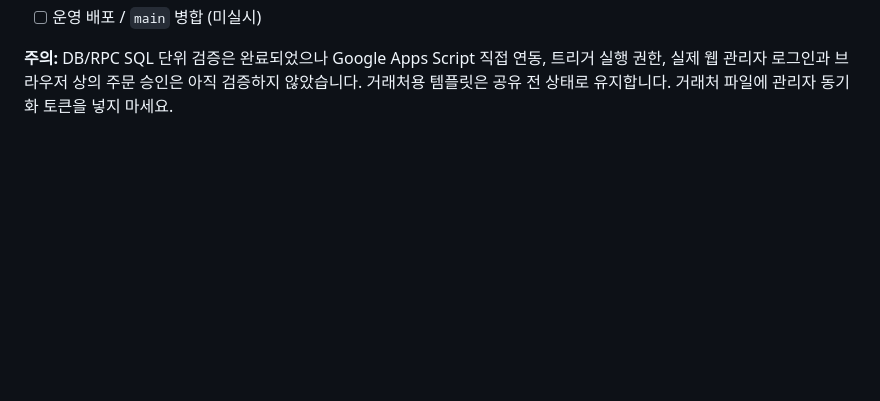
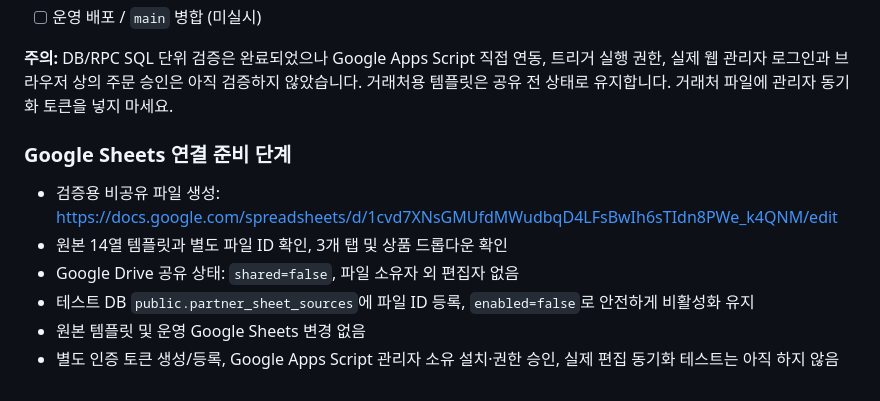
Before and after one commit to irounfood-pixel/Irounfood, a Markdown page: docs/PARTNER_SHEETS_V2.md, the part around the change. Rendered like a GitHub page; blank space fills up the shorter version.

Commit message:
Record private test partner sheet and disabled test database registration

```diff
--- a/docs/PARTNER_SHEETS_V2.md
+++ b/docs/PARTNER_SHEETS_V2.md
@@ -71,3 +71,11 @@
 - [ ] 운영 배포 / `main` 병합 (미실시)
 
 **주의:** DB/RPC SQL 단위 검증은 완료되었으나 Google Apps Script 직접 연동, 트리거 실행 권한, 실제 웹 관리자 로그인과 브라우저 상의 주문 승인은 아직 검증하지 않았습니다. 거래처용 템플릿은 공유 전 상태로 유지합니다. 거래처 파일에 관리자 동기화 토큰을 넣지 마세요.
+
+### Google Sheets 연결 준비 단계
+- 검증용 비공유 파일 생성: https://docs.google.com/spreadsheets/d/1cvd7XNsGMUfdMWudbqD4LFsBwIh6sTIdn8PWe_k4QNM/edit
+- 원본 14열 템플릿과 별도 파일 ID 확인, 3개 탭 및 상품 드롭다운 확인
+- Google Drive 공유 상태: `shared=false`, 파일 소유자 외 편집자 없음
+- 테스트 DB `public.partner_sheet_sources`에 파일 ID 등록, `enabled=false`로 안전하게 비활성화 유지
+- 원본 템플릿 및 운영 Google Sheets 변경 없음
+- 별도 인증 토큰 생성/등록, Google Apps Script 관리자 소유 설치·권한 승인, 실제 편집 동기화 테스트는 아직 하지 않음
```
